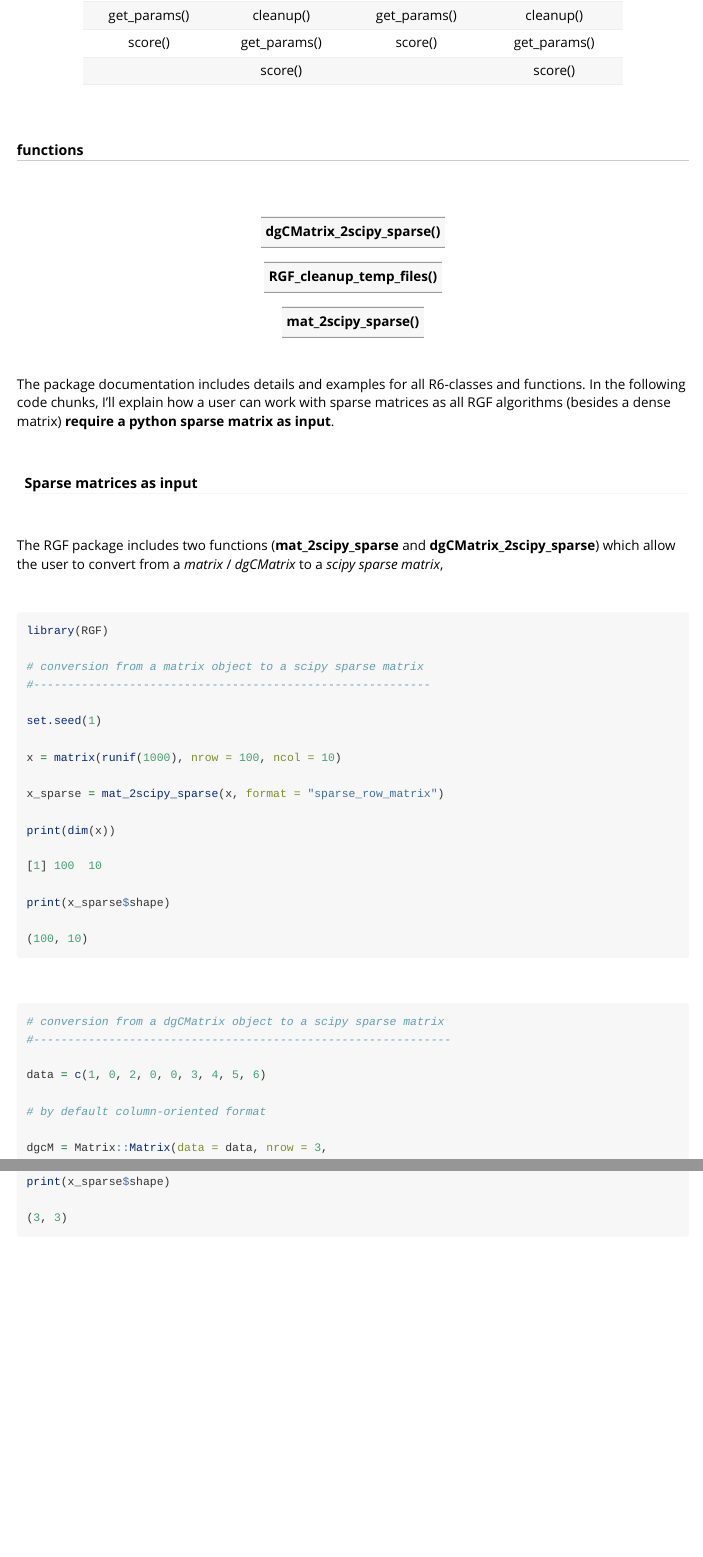
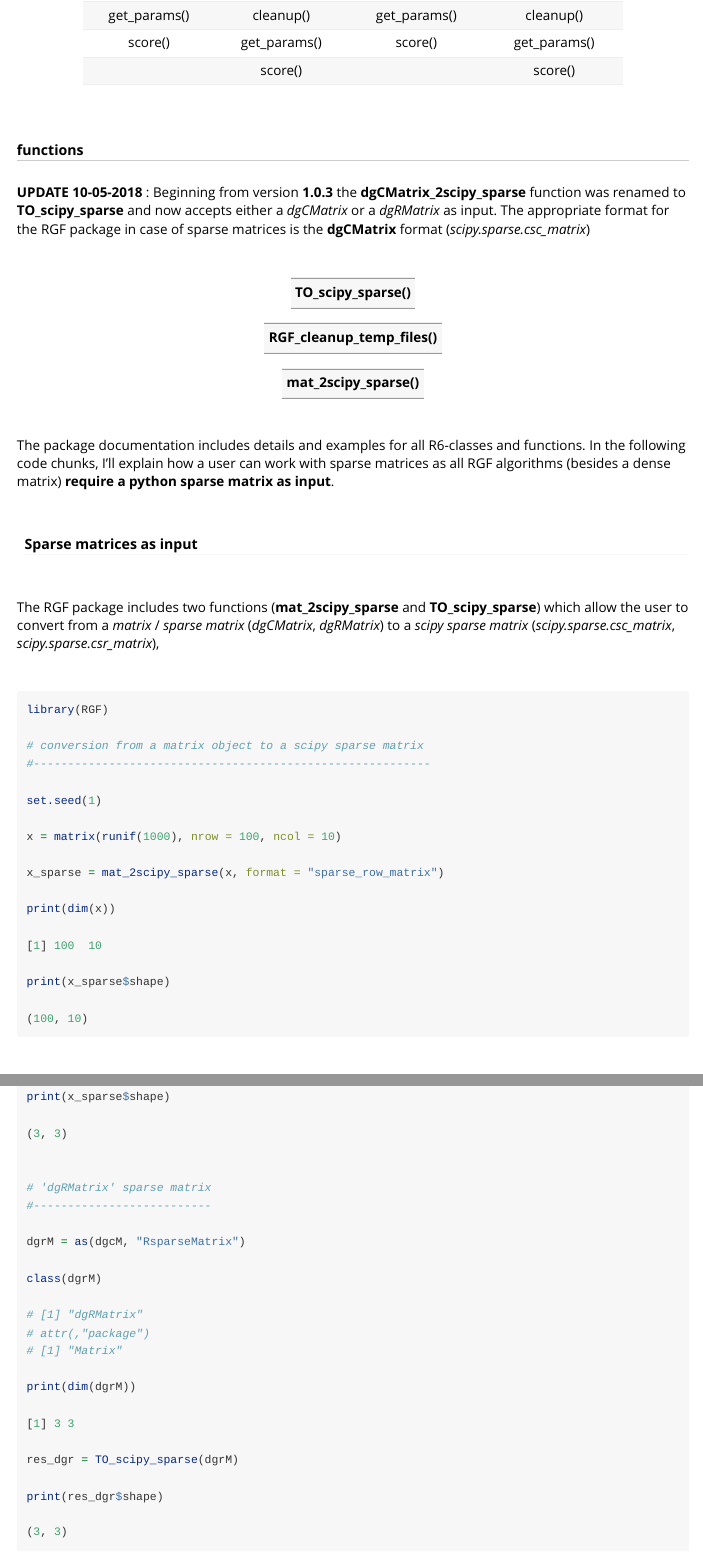
Before and after one commit to mlampros/RGF, an R Markdown document (vignettes/the_RGF_package.Rmd): the page in a window 1100 px wide, from 900 px down, and a second part further down, joined at a grey line. Rendered offline with R 4.5, knitr and Pandoc, with nearby package versions.

Commit message:
update to CRAN version 1.0.3

````diff
--- a/vignettes/the_RGF_package.Rmd
+++ b/vignettes/the_RGF_package.Rmd
@@ -52,11 +52,13 @@ The *RGF* package includes the following R6-classes / functions,
 
 ##### **functions**
 
+**UPDATE 10-05-2018** : Beginning from version **1.0.3** the **dgCMatrix_2scipy_sparse** function was renamed to **TO_scipy_sparse** and now accepts either a *dgCMatrix* or a *dgRMatrix* as input. The appropriate format for the RGF package in case of sparse matrices is the **dgCMatrix** format (*scipy.sparse.csc_matrix*)
+
 
 <br>
 
-| dgCMatrix_2scipy_sparse() |
-| :------------------------ |
+| TO_scipy_sparse() |
+| :---------------- |
 
 | RGF_cleanup_temp_files() |
 | :------------------------|
@@ -76,7 +78,7 @@ The package documentation includes details and examples for all R6-classes and f
 
 <br>
 
-The RGF package includes two functions (**mat_2scipy_sparse** and **dgCMatrix_2scipy_sparse**) which allow the user to convert from a *matrix* / *dgCMatrix* to a *scipy sparse matrix*,
+The RGF package includes two functions (**mat_2scipy_sparse** and **TO_scipy_sparse**) which allow the user to convert from a *matrix* / *sparse matrix* (*dgCMatrix*, *dgRMatrix*) to a *scipy sparse matrix* (*scipy.sparse.csc_matrix*, *scipy.sparse.csr_matrix*),
 
 <br>
 
@@ -113,7 +115,9 @@ print(x_sparse$shape)
 
 data = c(1, 0, 2, 0, 0, 3, 4, 5, 6)
 
-# by default column-oriented format
+
+# 'dgCMatrix' sparse matrix
+#--------------------------
 
 dgcM = Matrix::Matrix(data = data, nrow = 3,
 
@@ -134,4 +139,26 @@ print(x_sparse$shape)
+# 'dgRMatrix' sparse matrix
+#--------------------------
+
+dgrM = as(dgcM, "RsparseMatrix")
+
+class(dgrM)
+
+# [1] "dgRMatrix"
+# attr(,"package")
+# [1] "Matrix"
+
+print(dim(dgrM))
+
+[1] 3 3
+
+res_dgr = TO_scipy_sparse(dgrM)
+
+print(res_dgr$shape)
+
+(3, 3)
+
 ```
+
 
 <br>
 
````
Also changed, not shown: NEWS.md (+7 -0 lines), R/utils.R (+41 -13 lines), R/zzz.R (added, +7 -0 lines), README.md, vignettes/the_RGF_package.Rmd (3 more changed lines), 9 other files.
